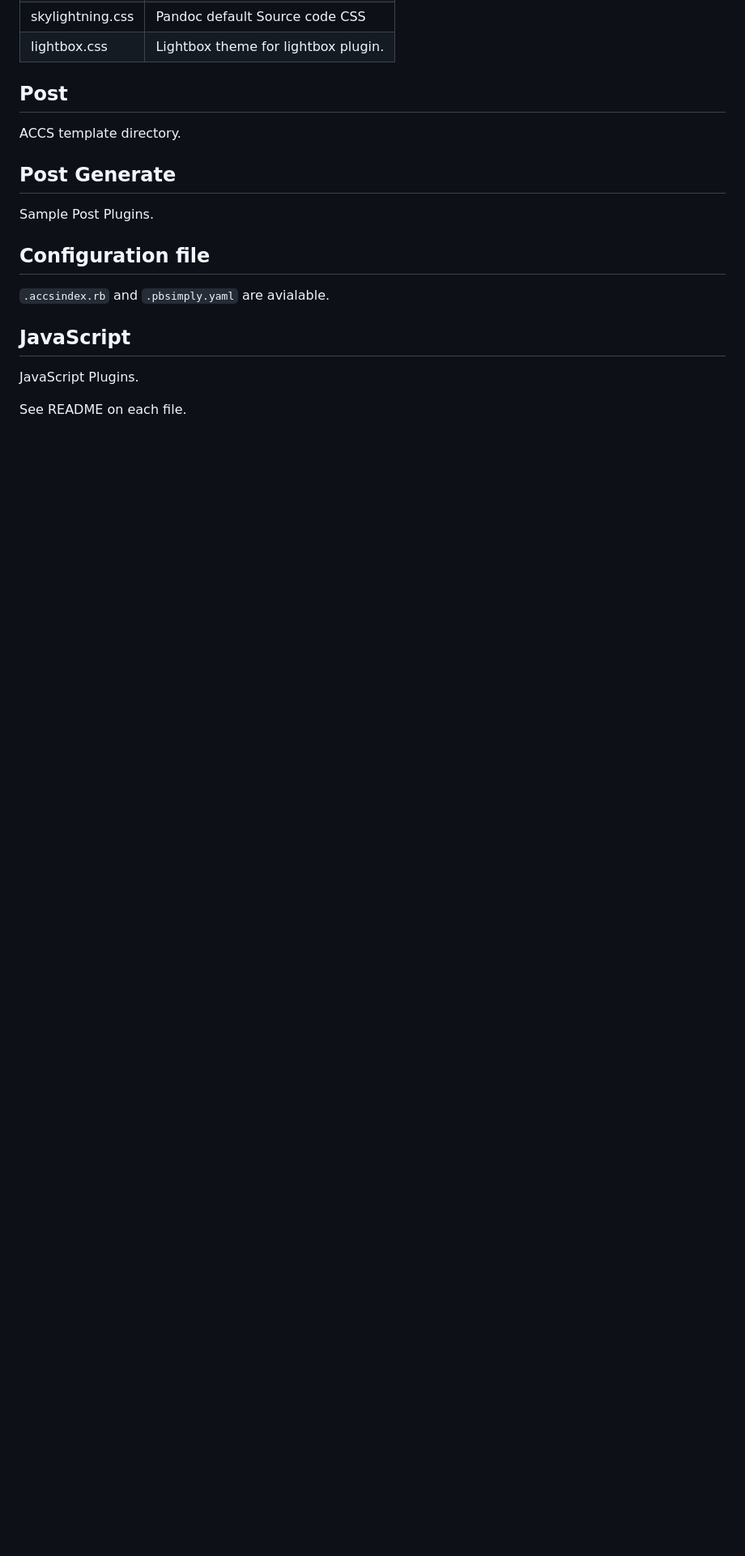
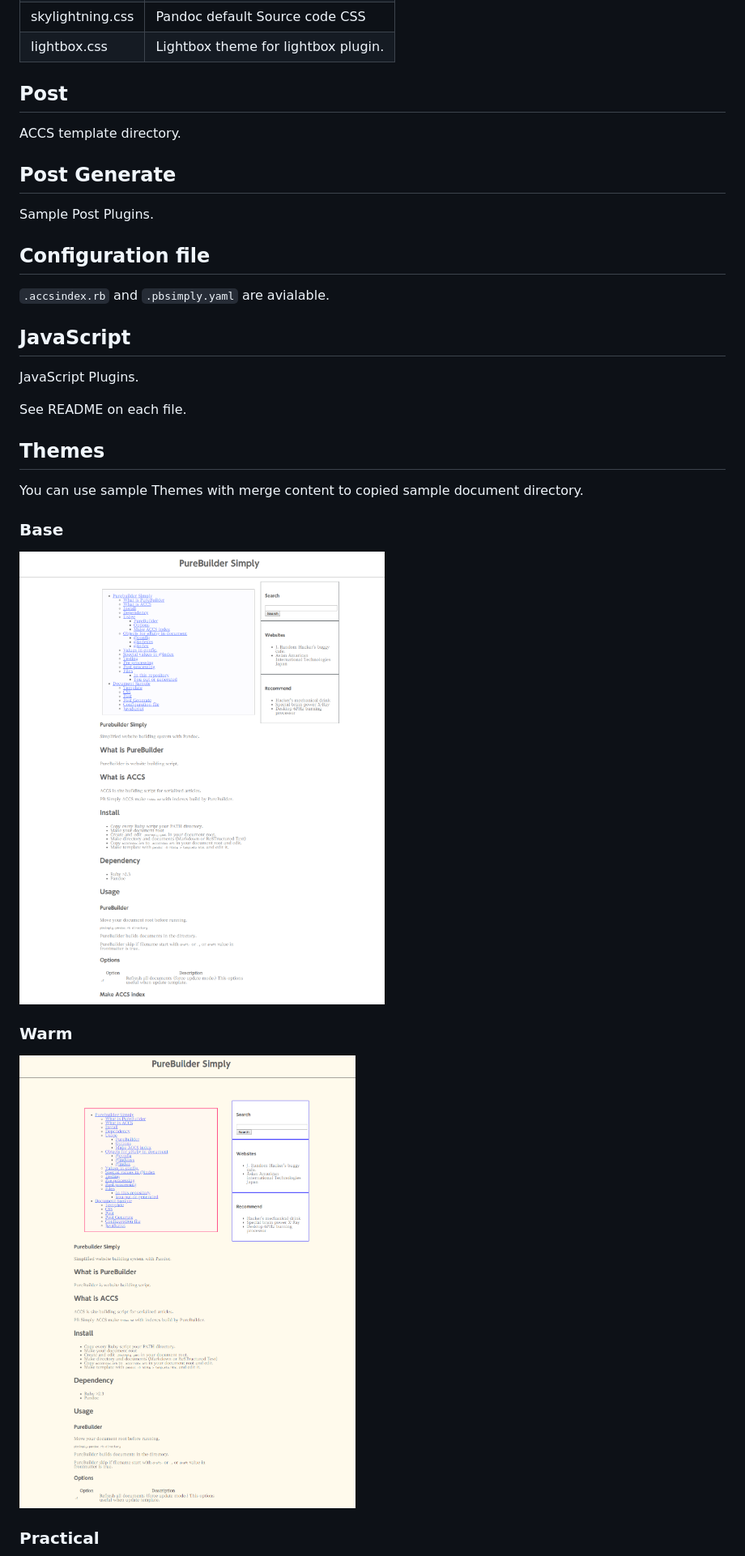
Before and after one commit to reasonset/purebuilder-simply, a Markdown page: README.md, the part around one of its changes. Shown at 81% size. Drawn GitHub-style; pictures changed too: img/theme-base.png (added), img/theme-warm.png (added); blank space fills up the shorter version.

```diff
--- a/README.md
+++ b/README.md
@@ -248,3 +248,18 @@ Sample Post Plugins.
 JavaScript Plugins.
 
 See README on each file.
+
+## Themes
+
+You can use sample Themes with merge content to copied sample document directory.
+
+### Base
+
+![Default theme](img/theme-base.png)
+
+### Warm
+
+![Warm colored theme](img/theme-warm.png)
+
+### Practical
+
```
Also changed, not shown: other parts of README.md (+5 -0 lines), README.ja.md (+20 -0 lines), img/theme-bloggy.png (added), img/theme-practical.png (added), 2 other files.
